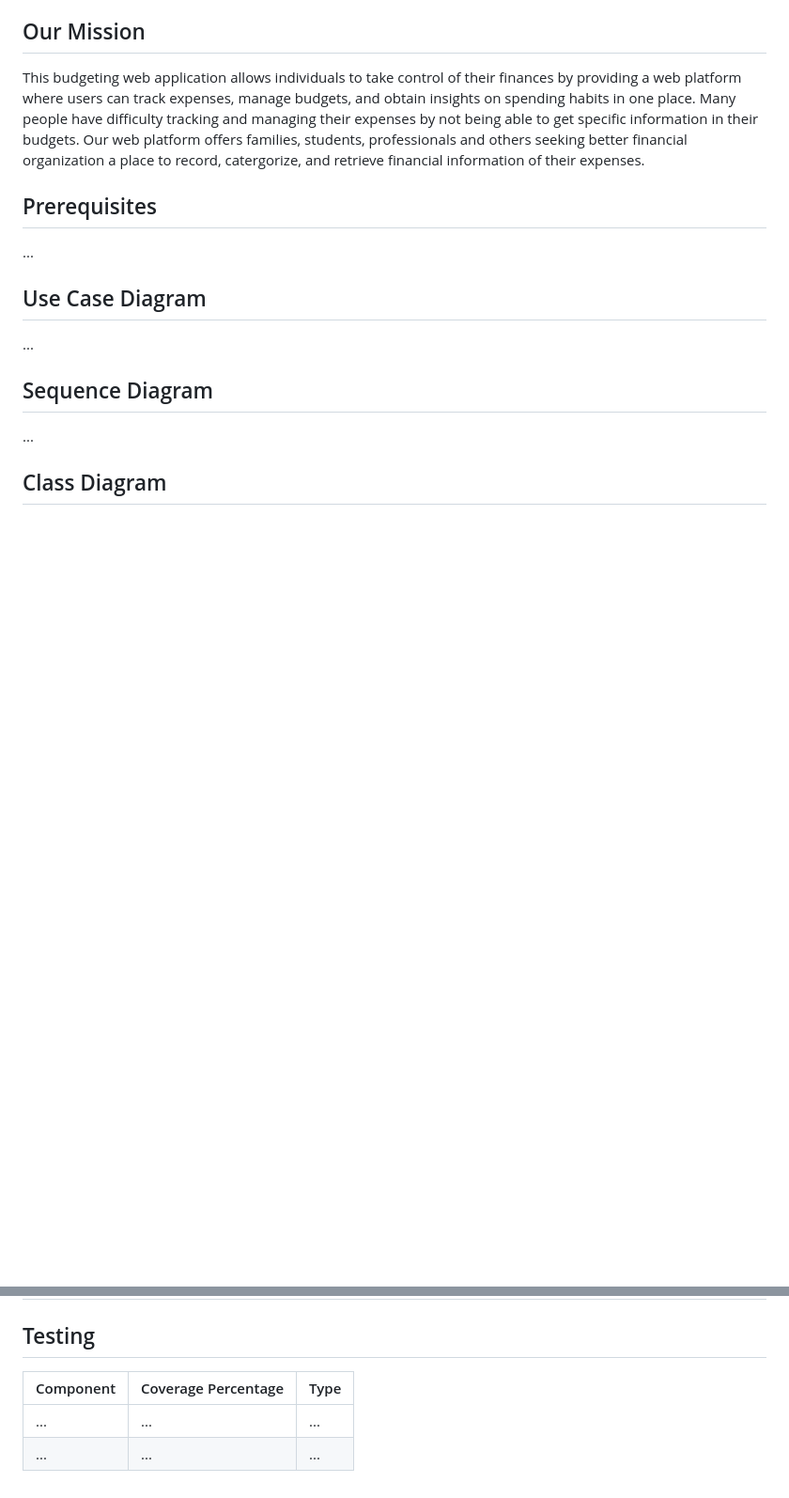
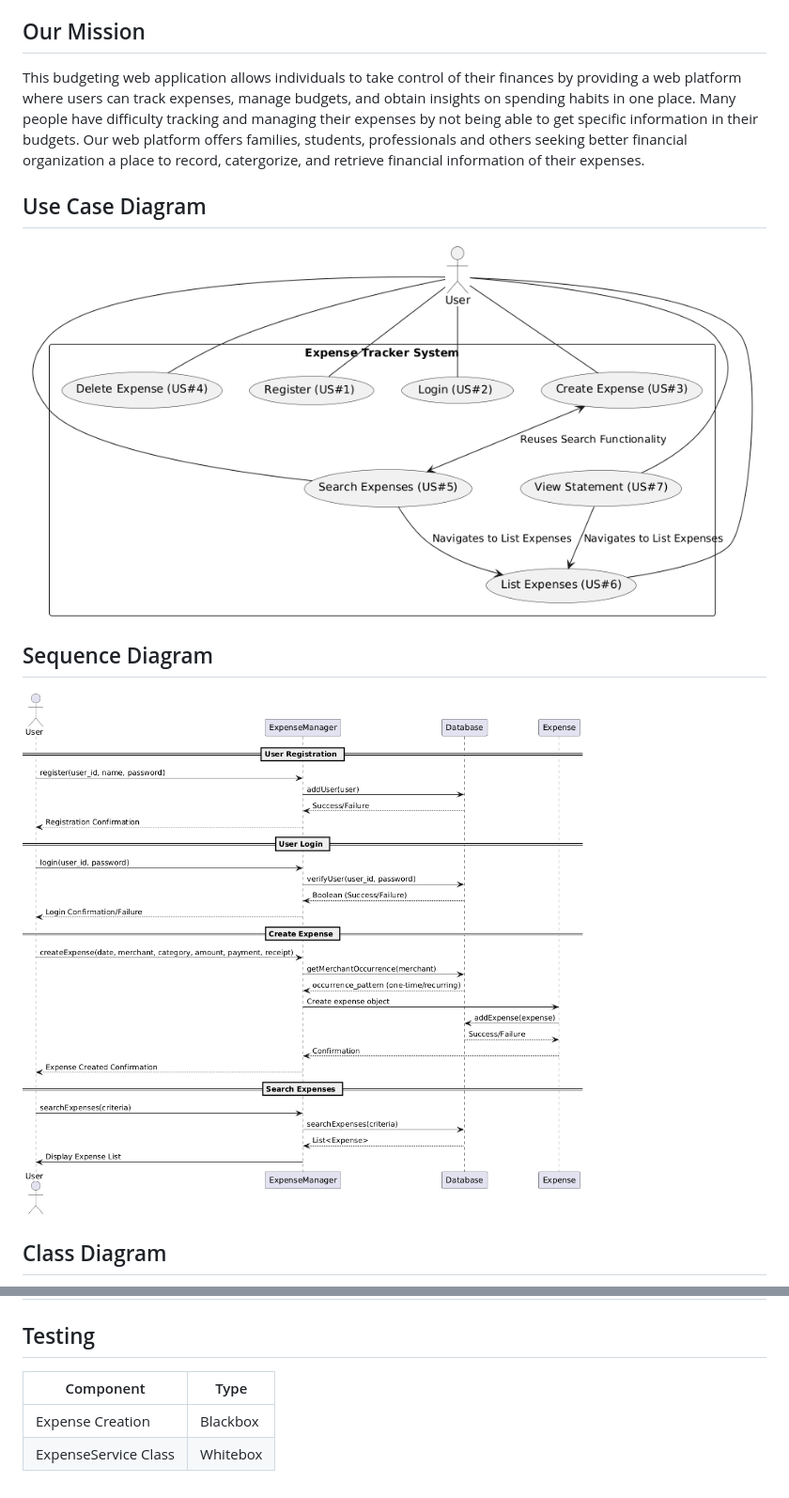
Before and after one commit to msu-denver/project-3-jayar-budgeting, a Markdown page: README.md, 2 parts joined by grey strips. Shown: that part at 94% size. GitHub-like rendering; pictures changed too: pics/sequence.png (added), pics/use_cases.png (added); blank space fills up the shorter version.

```diff
--- a/README.md
+++ b/README.md
@@ -2,10 +2,8 @@
 ## Our Mission
 This budgeting web application allows individuals to take control of their finances by providing a web platform where users can track expenses, manage budgets, and obtain insights on spending habits in one place. Many people have difficulty tracking and managing their expenses by not being able to get specific information in their budgets. Our web platform offers families, students, professionals and others seeking better financial organization a place to record, catergorize, and retrieve financial information of their expenses.
 
-## Prerequisites
-...
 ## Use Case Diagram
-...
+![pics/use_case.png](pics/use_cases.png)
 ## Sequence Diagram
-...
+![pics/sequence_diagram.png](pics/sequence.png)
 ## Class Diagram
@@ -71,7 +69,7 @@ User story points: 25
 |3|Complete user story 7.|12/03/24|12/07/24|Completed user story 7.|We successfully completed all the user stories.|
 
 ## Testing
-|Component|Coverage Percentage|Type|
-|---|---|---|
-|...|...|...|
-|...|...|...|
+|Component|Type|
+|---|---|
+|Expense Creation|Blackbox|
+|ExpenseService Class|Whitebox|
```
Also changed, not shown: other parts of README.md (+8 -8 lines), pics/class.png (added), 15 other files.
